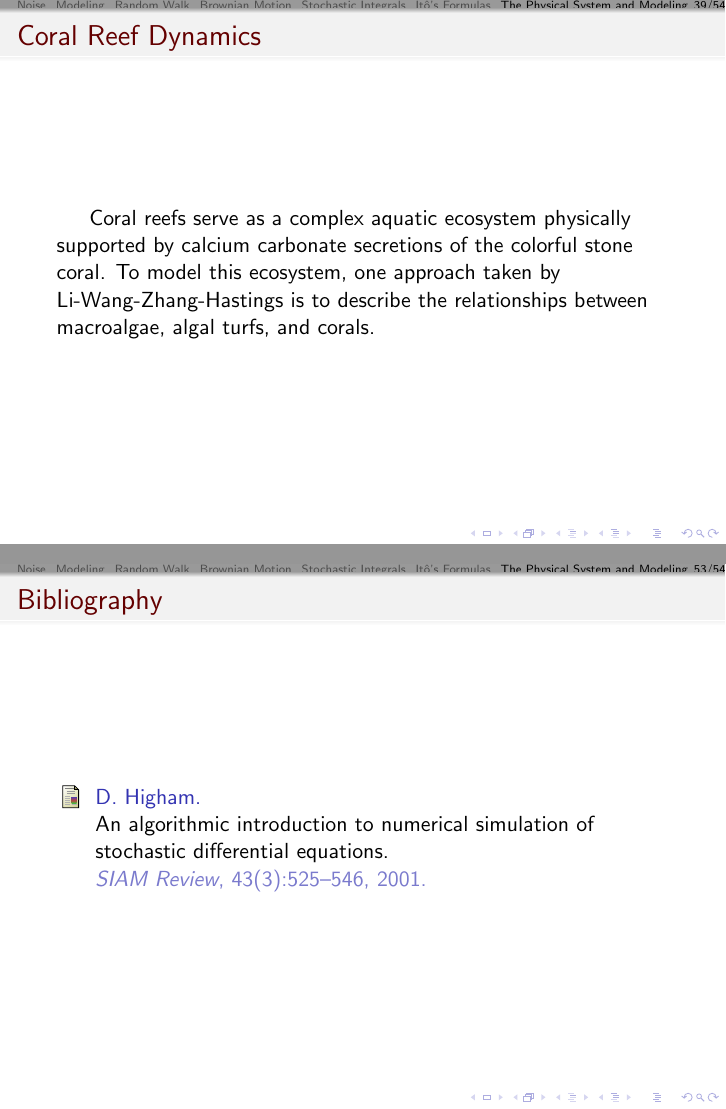
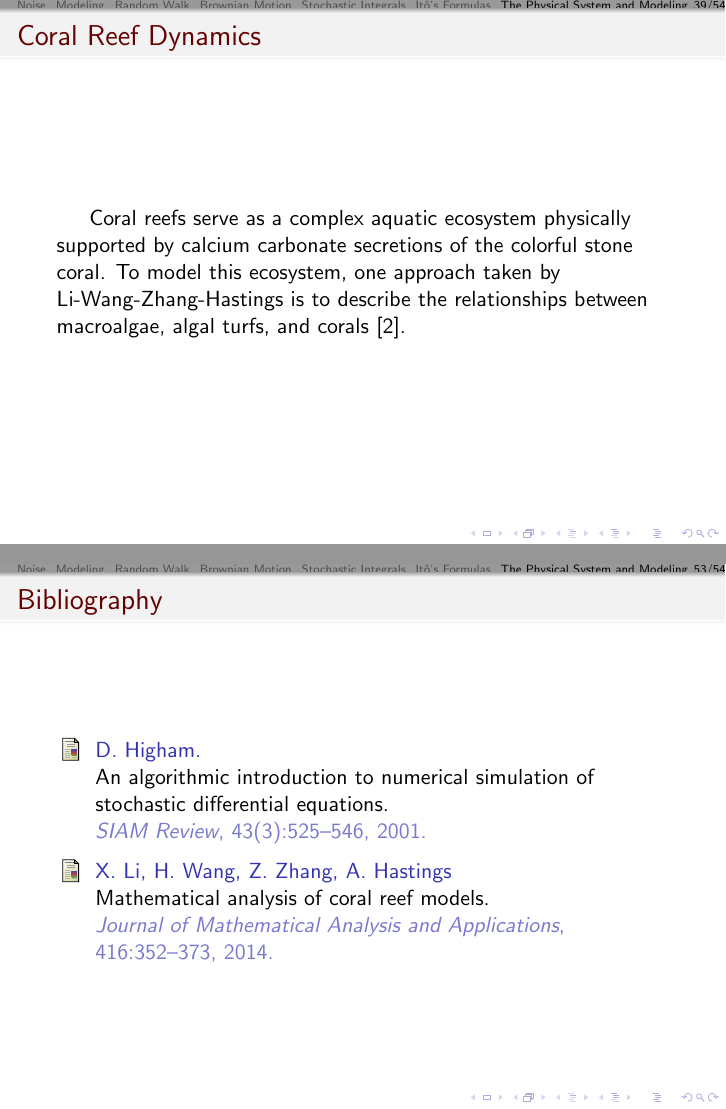
Before and after one commit to SUNY-SDE-2015/REU15, LaTeX slides (Presentations/Midterm/Presentation1.tex, which reads Presentations/Midterm/conclusions.tex, Presentations/Midterm/modeling.tex): pages 39 and 53 of 54, joined at a grey line. Compiled offline with pdfLaTeX.

Commit message:
Added coral article to bibliography

```diff
--- a/Presentations/Midterm/conclusions.tex
+++ b/Presentations/Midterm/conclusions.tex
@@ -10,6 +10,10 @@
    \newblock An algorithmic introduction to numerical simulation of stochastic
    differential equations.
    \newblock {\em SIAM Review}, 43(3):525--546, 2001.
+ \bibitem{Hastings}
+   X.~Li, H.~Wang, Z.~Zhang, A.~Hastings
+   \newblock Mathematical analysis of coral reef models.
+   \newblock {\em Journal of Mathematical Analysis and Applications}, 416:352--373, 2014.
 
   \end{thebibliography}
 
--- a/Presentations/Midterm/modeling.tex
+++ b/Presentations/Midterm/modeling.tex
@@ -35,7 +35,7 @@
 
 \begin{frame}
 \frametitle{Coral Reef Dynamics}
-\hspace{1.5em}Coral reefs serve as a complex aquatic ecosystem physically supported by calcium carbonate secretions of the colorful stone coral. To model this ecosystem, one approach taken by Li-Wang-Zhang-Hastings is to describe the relationships between macroalgae, algal turfs, and corals.
+\hspace{1.5em}Coral reefs serve as a complex aquatic ecosystem physically supported by calcium carbonate secretions of the colorful stone coral. To model this ecosystem, one approach taken by Li-Wang-Zhang-Hastings is to describe the relationships between macroalgae, algal turfs, and corals \cite{Hastings}.
 \end{frame}
 
 \begin{frame}
```
